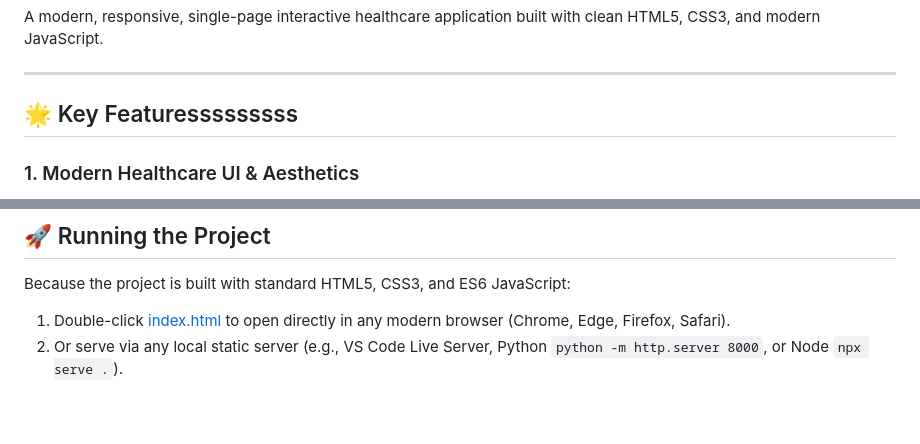
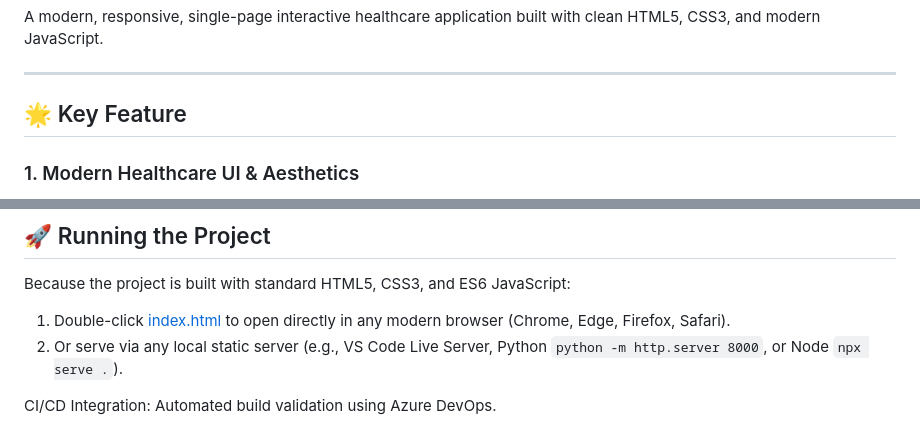
Before and after one commit to gayu123-hub/devops-mini, a Markdown page: README.md, 2 parts joined by grey strips. Rendered like a GitHub page.

Commit message:
Add CI CD integration details

```diff
--- a/README.md
+++ b/README.md
@@ -4,7 +4,7 @@ A modern, responsive, single-page interactive healthcare application built with
 
 ---
 
-## 🌟 Key Featuresssssssss
+## 🌟 Key Feature
 
 ### 1. Modern Healthcare UI & Aesthetics
 - **Curated Medical Palette:** White, light blue, brand teal, cyan, and deep navy blue.
@@ -98,3 +98,5 @@ A modern, responsive, single-page interactive healthcare application built with
 Because the project is built with standard HTML5, CSS3, and ES6 JavaScript:
 1. Double-click [index.html](file:///c:/Users/gayat/New%20folder%20(2)/index.html) to open directly in any modern browser (Chrome, Edge, Firefox, Safari).
 2. Or serve via any local static server (e.g., VS Code Live Server, Python `python -m http.server 8000`, or Node `npx serve .`).
+
+CI/CD Integration: Automated build validation using Azure DevOps.
```
